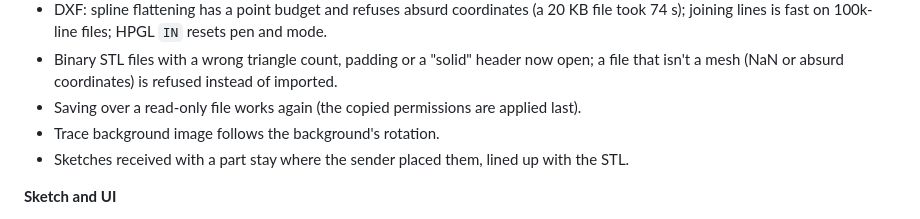
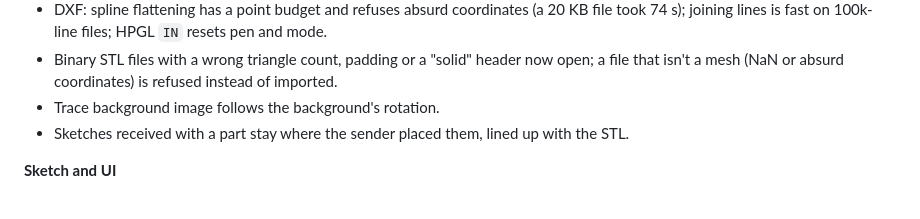
Before and after one commit to phobicdotno/phobiCCCP, a Markdown page: CHANGELOG.md, the part around the change. Rendered like a GitHub page.

Commit message:
CHANGELOG: drop a line about an in-branch fix

```diff
--- a/CHANGELOG.md
+++ b/CHANGELOG.md
@@ -42,7 +42,6 @@ because the old direction was wrong (see below).
   took 74 s); joining lines is fast on 100k-line files; HPGL `IN` resets pen and mode.
 - Binary STL files with a wrong triangle count, padding or a "solid" header now open; a
   file that isn't a mesh (NaN or absurd coordinates) is refused instead of imported.
-- Saving over a read-only file works again (the copied permissions are applied last).
 - Trace background image follows the background's rotation.
 - Sketches received with a part stay where the sender placed them, lined up with the STL.
 
```
